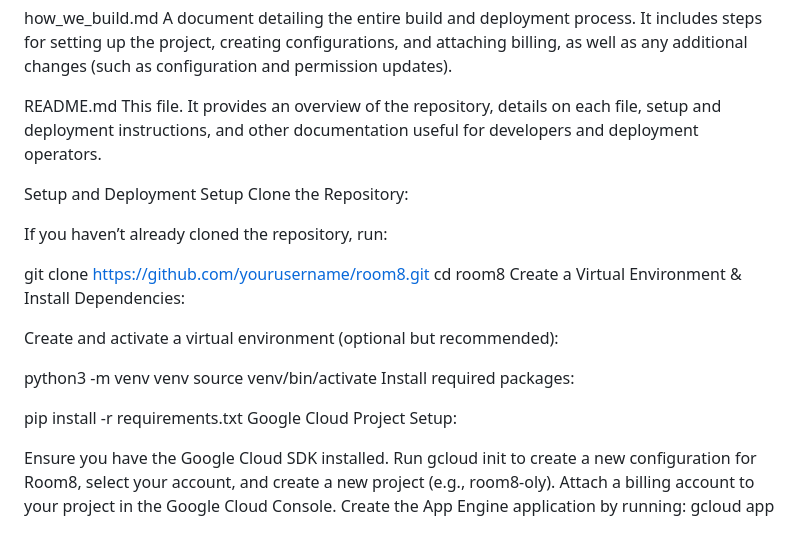
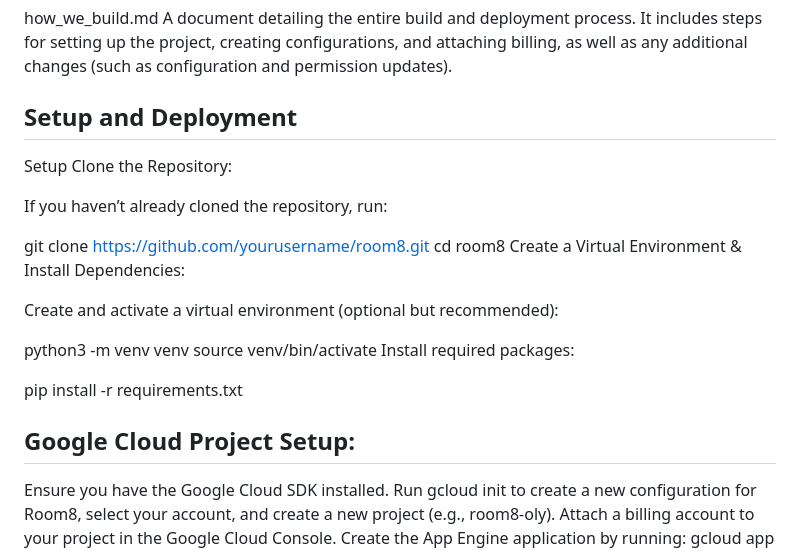
Before and after one commit to tillo13/room8, a Markdown page: README.md, the part around the change. GitHub-like rendering.

```diff
--- a/README.md
+++ b/README.md
@@ -82,10 +82,8 @@ Lists files and directories that should be ignored during the deployment process
 how_we_build.md
 A document detailing the entire build and deployment process. It includes steps for setting up the project, creating configurations, and attaching billing, as well as any additional changes (such as configuration and permission updates).
 
-README.md
-This file. It provides an overview of the repository, details on each file, setup and deployment instructions, and other documentation useful for developers and deployment operators.
+## Setup and Deployment
 
-Setup and Deployment
 Setup
 Clone the Repository:
 
@@ -102,7 +100,8 @@ source venv/bin/activate
 Install required packages:
 
 pip install -r requirements.txt
-Google Cloud Project Setup:
+
+## Google Cloud Project Setup:
 
 Ensure you have the Google Cloud SDK installed.
 Run gcloud init to create a new configuration for Room8, select your account, and create a new project (e.g., room8-oly).
```
